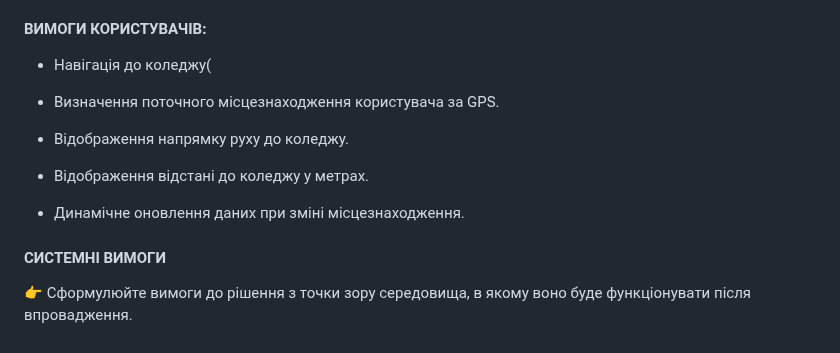
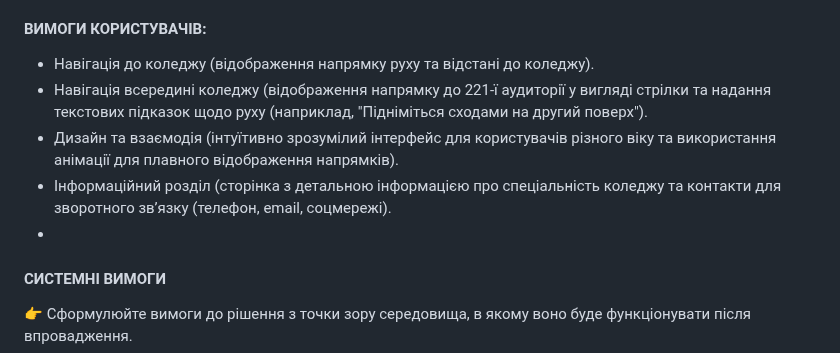
Before and after one commit to TeslenkoPavlo/SE-practice, a Markdown page: docs/1.Envisioning/Концепція проекту.md, the part around the change. Drawn GitHub-style.

```diff
--- a/docs/1.Envisioning/Концепція проекту.md
+++ b/docs/1.Envisioning/Концепція проекту.md
@@ -131,15 +131,11 @@
 Вимоги (requirements) визначають, що має робити рішення, яке ви розробляєте (які послуги надавати користувачам). Вимоги можуть бути описані в термінах *функціональності* або у вигляді правил і параметрів, які визначають функціональність.
 
 #### ВИМОГИ КОРИСТУВАЧІВ:
-- Навігація до коледжу(
-- Визначення поточного місцезнаходження користувача за GPS.
-
-- Відображення напрямку руху до коледжу.
-
-- Відображення відстані до коледжу у метрах.
-
-- Динамічне оновлення даних при зміні місцезнаходження.
-
+- Навігація до коледжу (відображення напрямку руху та відстані до коледжу).
+- Навігація всередині коледжу (відображення напрямку до 221-ї аудиторії у вигляді стрілки та надання текстових підказок щодо руху (наприклад, "Підніміться сходами на другий поверх").
+- Дизайн та взаємодія (інтуїтивно зрозумілий інтерфейс для користувачів різного віку та використання анімації для плавного відображення напрямків).
+- Інформаційний розділ (сторінка з детальною інформацією про спеціальність коледжу та контакти для зворотного зв’язку (телефон, email, соцмережі).
+-
 #### СИСТЕМНІ ВИМОГИ
 
 :point_right: Сформулюйте вимоги до рішення з точки зору середовища, в якому воно буде функціонувати після впровадження.
```
